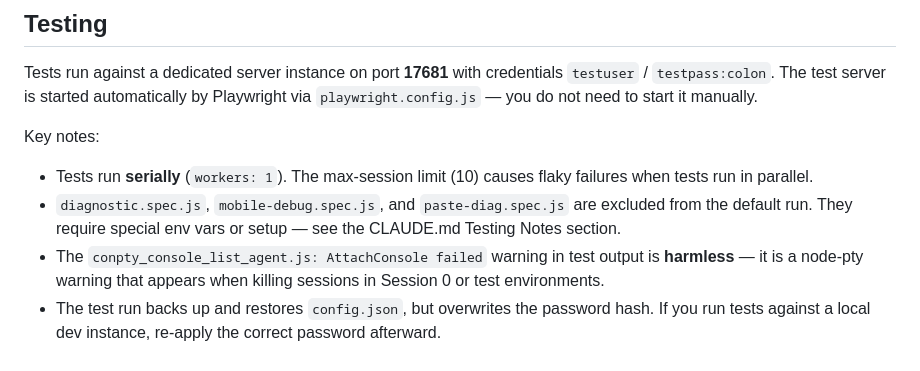
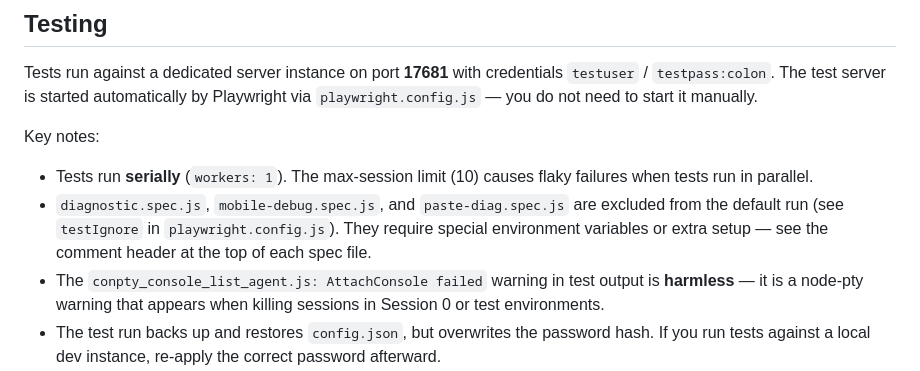
Before and after one commit to Adiel-Sharabi/web-terminal, a Markdown page: CONTRIBUTING.md, the part around the change. Rendered like a GitHub page.

Commit message:
docs: make CONTRIBUTING testing notes self-contained
Drop the cross-reference to CLAUDE.md; point contributors to the spec
file headers and playwright.config.js testIgnore instead.

Co-Authored-By: Claude Opus 4.7 <noreply@anthropic.com>

```diff
--- a/CONTRIBUTING.md
+++ b/CONTRIBUTING.md
@@ -89,7 +89,7 @@ Tests run against a dedicated server instance on port **17681** with credentials
 
 Key notes:
 - Tests run **serially** (`workers: 1`). The max-session limit (10) causes flaky failures when tests run in parallel.
-- `diagnostic.spec.js`, `mobile-debug.spec.js`, and `paste-diag.spec.js` are excluded from the default run. They require special env vars or setup — see the CLAUDE.md Testing Notes section.
+- `diagnostic.spec.js`, `mobile-debug.spec.js`, and `paste-diag.spec.js` are excluded from the default run (see `testIgnore` in `playwright.config.js`). They require special environment variables or extra setup — see the comment header at the top of each spec file.
 - The `conpty_console_list_agent.js: AttachConsole failed` warning in test output is **harmless** — it is a node-pty warning that appears when killing sessions in Session 0 or test environments.
 - The test run backs up and restores `config.json`, but overwrites the password hash. If you run tests against a local dev instance, re-apply the correct password afterward.
 
```
